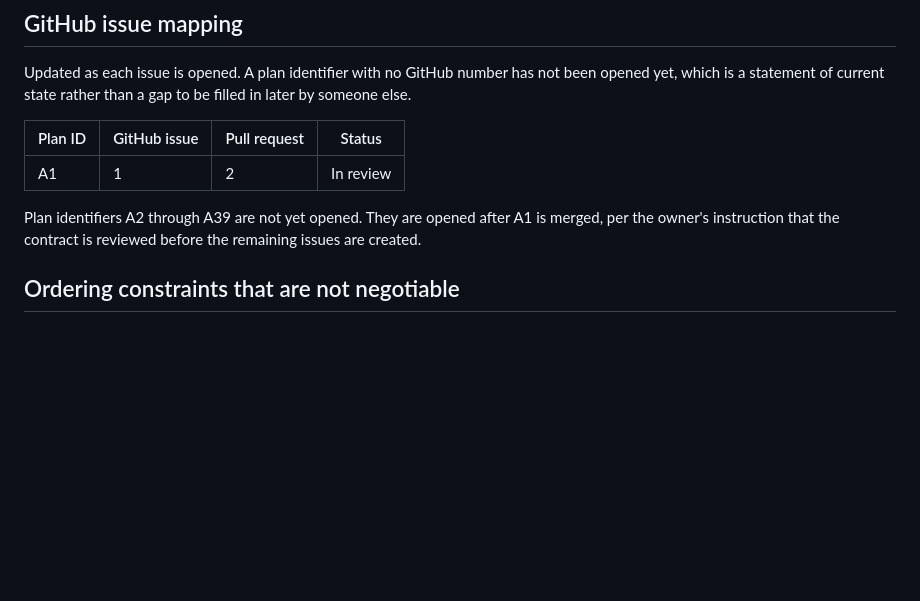
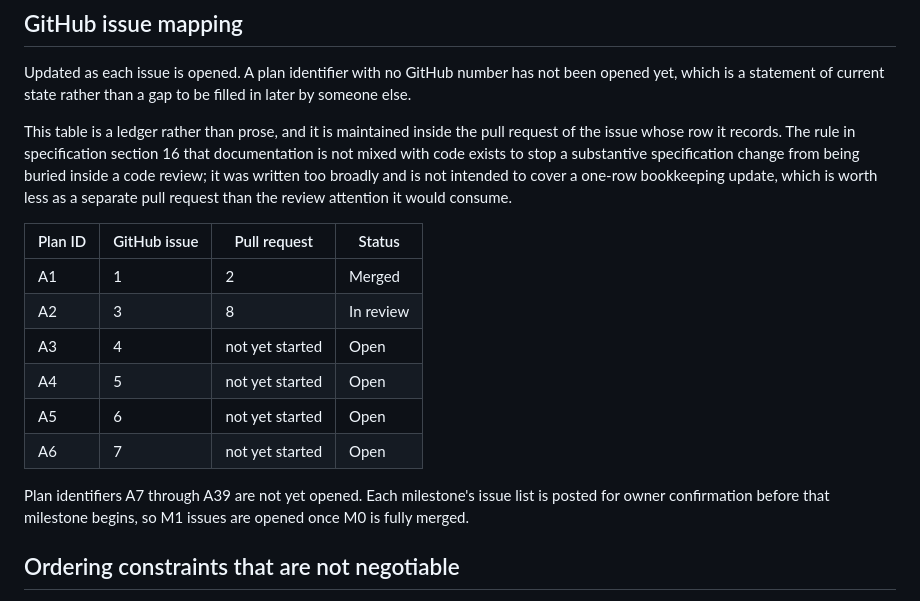
Before and after one commit to AmosBunde/anomaly-desk, a Markdown page: BREAKDOWN.md, the part around the change. Rendered like a GitHub page; blank space fills up the shorter version.

Commit message:
docs: record the M0 issue numbers in the mapping ledger
Records A1 through A6 against their real GitHub numbers, which is what
the mapping section exists for now that plan identifiers are decoupled
from GitHub numbering.

Also narrows a rule I wrote too broadly. Specification section 16 says
documentation is not mixed with code in one pull request, which is right
when the documentation is a substantive specification change that would
otherwise be buried inside a code review. Applied literally it also
forbids a one-row ledger update, which would cost a separate pull
request and a separate review for no benefit. The mapping section now
states that the ledger is maintained inside the pull request of the
issue it records.

Refs #3

Claude-Session: https://claude.ai/code/session_01CgtVk6M6gN6x1pkKE57D3q

```diff
--- a/BREAKDOWN.md
+++ b/BREAKDOWN.md
@@ -222,12 +222,23 @@ merged pull request through a development branch.
 Updated as each issue is opened. A plan identifier with no GitHub number has not been opened yet, which is a
 statement of current state rather than a gap to be filled in later by someone else.
 
+This table is a ledger rather than prose, and it is maintained inside the pull request of the issue whose row
+it records. The rule in specification section 16 that documentation is not mixed with code exists to stop a
+substantive specification change from being buried inside a code review; it was written too broadly and is not
+intended to cover a one-row bookkeeping update, which is worth less as a separate pull request than the review
+attention it would consume.
+
 | Plan ID | GitHub issue | Pull request | Status |
 | --- | --- | --- | --- |
-| A1 | 1 | 2 | In review |
+| A1 | 1 | 2 | Merged |
+| A2 | 3 | 8 | In review |
+| A3 | 4 | not yet started | Open |
+| A4 | 5 | not yet started | Open |
+| A5 | 6 | not yet started | Open |
+| A6 | 7 | not yet started | Open |
 
-Plan identifiers A2 through A39 are not yet opened. They are opened after A1 is merged, per the owner's
-instruction that the contract is reviewed before the remaining issues are created.
+Plan identifiers A7 through A39 are not yet opened. Each milestone's issue list is posted for owner
+confirmation before that milestone begins, so M1 issues are opened once M0 is fully merged.
 
 ## Ordering constraints that are not negotiable
 
```
